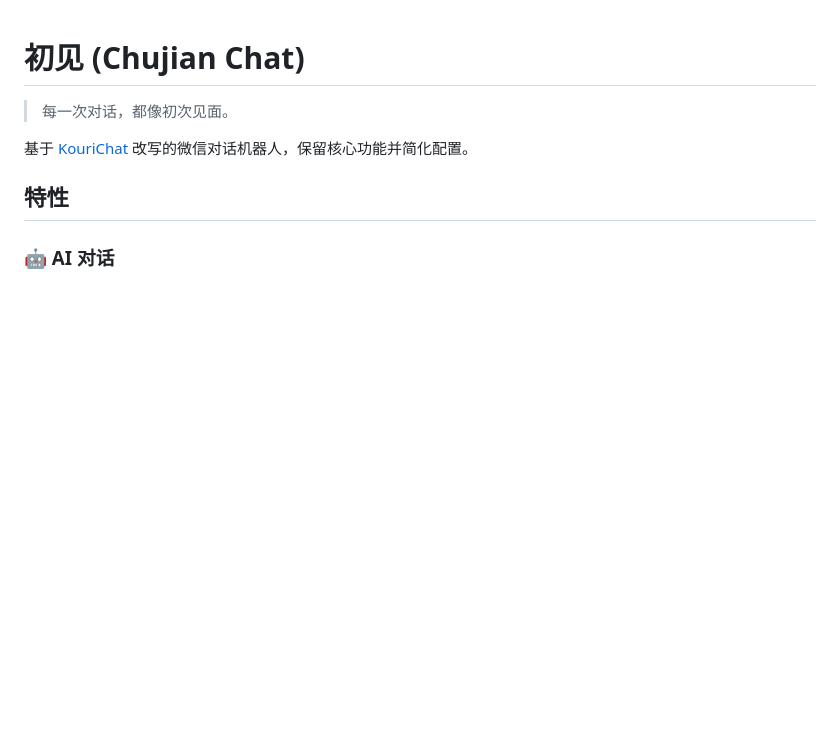
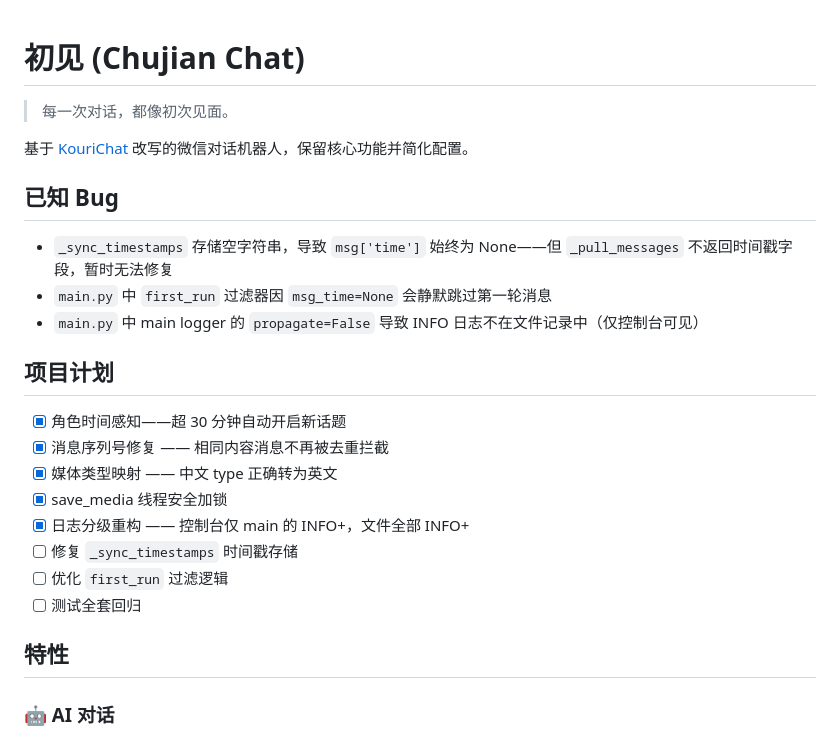
Before and after one commit to Jihe011/Chujian-Chat, a Markdown page: README.md, the part around the change. GitHub-like rendering; blank space fills up the shorter version.

Commit message:
update README: Known Bugs & Project Plan

```diff
--- a/README.md
+++ b/README.md
@@ -3,6 +3,23 @@
 > 每一次对话，都像初次见面。
 
 基于 [KouriChat](https://github.com/KouriChat/KouriChat) 改写的微信对话机器人，保留核心功能并简化配置。
+
+## 已知 Bug
+
+- `_sync_timestamps` 存储空字符串，导致 `msg['time']` 始终为 None——但 `_pull_messages` 不返回时间戳字段，暂时无法修复
+- `main.py` 中 `first_run` 过滤器因 `msg_time=None` 会静默跳过第一轮消息
+- `main.py` 中 main logger 的 `propagate=False` 导致 INFO 日志不在文件记录中（仅控制台可见）
+
+## 项目计划
+
+- [x] 角色时间感知——超 30 分钟自动开启新话题
+- [x] 消息序列号修复 —— 相同内容消息不再被去重拦截
+- [x] 媒体类型映射 —— 中文 type 正确转为英文
+- [x] save_media 线程安全加锁
+- [x] 日志分级重构 —— 控制台仅 main 的 INFO+，文件全部 INFO+
+- [ ] 修复 `_sync_timestamps` 时间戳存储
+- [ ] 优化 `first_run` 过滤逻辑
+- [ ] 测试全套回归
 
 ## 特性
 
```
